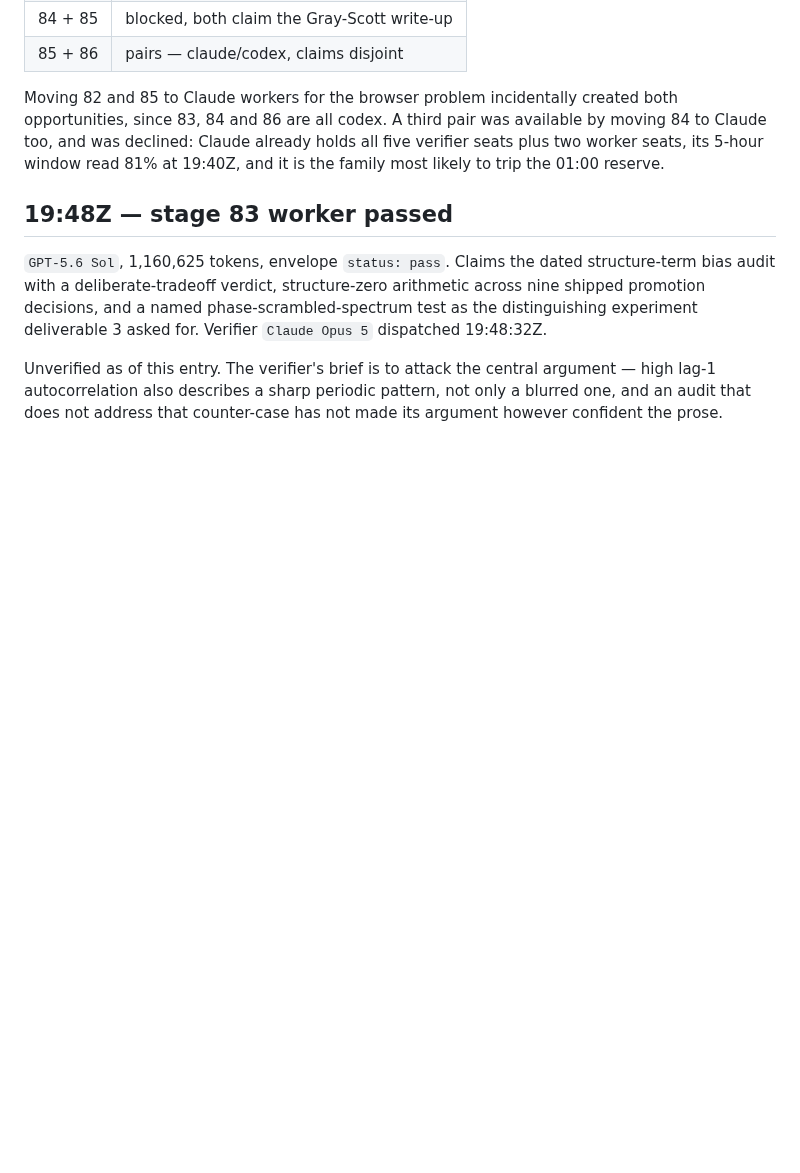
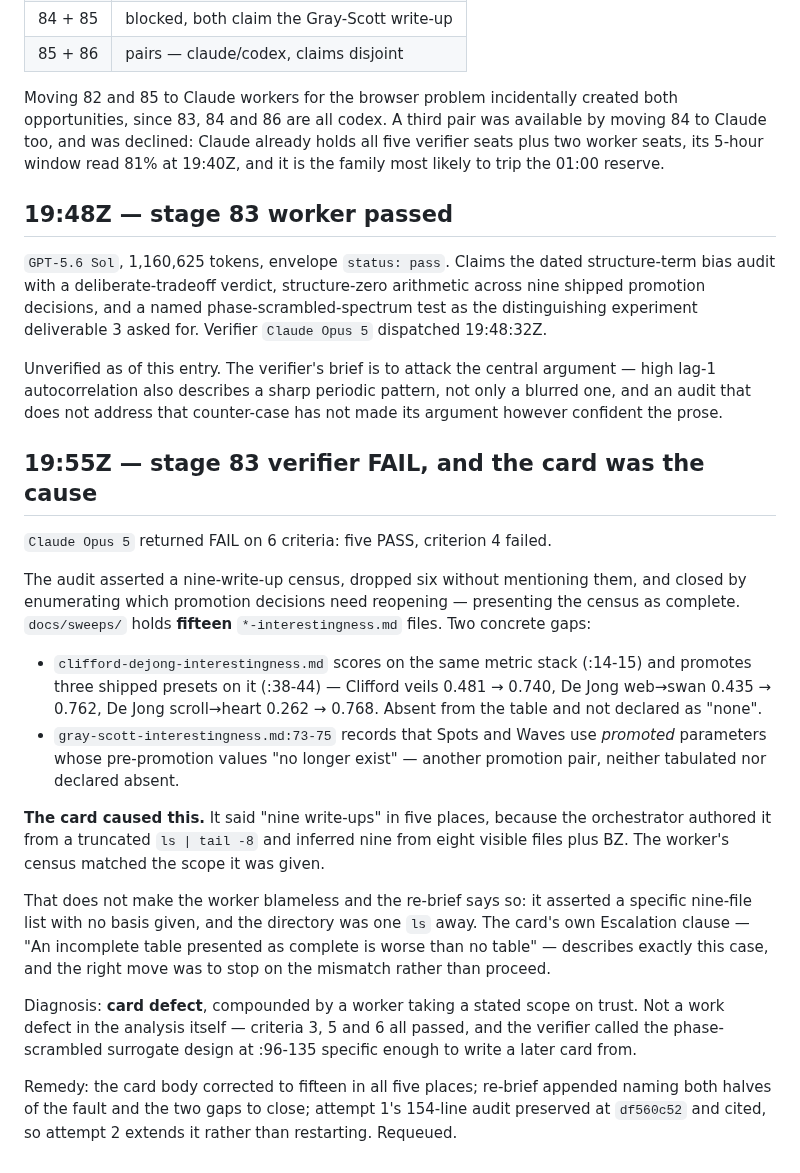
Before and after one commit to aw-pr/emergence-lab, a Markdown page: docs/runs/2026-09-07-stages-82-86-watch.md, the part around the change. Drawn GitHub-style; blank space fills up the shorter version.

Commit message:
docs(runs): 83's FAIL, and the card defect behind it
Co-Authored-By: Claude <noreply@anthropic.com>
Claude-Session: https://claude.ai/code/session_0151a3Tgn5QpNjmdddFDZoTa

```diff
--- a/docs/runs/2026-09-07-stages-82-86-watch.md
+++ b/docs/runs/2026-09-07-stages-82-86-watch.md
@@ -92,3 +92,41 @@ Unverified as of this entry. The verifier's brief is to attack the central
 argument — high lag-1 autocorrelation also describes a sharp periodic pattern,
 not only a blurred one, and an audit that does not address that counter-case
 has not made its argument however confident the prose.
+
+## 19:55Z — stage 83 verifier FAIL, and the card was the cause
+
+`Claude Opus 5` returned FAIL on 6 criteria: five PASS, criterion 4 failed.
+
+The audit asserted a nine-write-up census, dropped six without mentioning
+them, and closed by enumerating which promotion decisions need reopening —
+presenting the census as complete. `docs/sweeps/` holds **fifteen**
+`*-interestingness.md` files. Two concrete gaps:
+
+- `clifford-dejong-interestingness.md` scores on the same metric stack (:14-15)
+  and promotes three shipped presets on it (:38-44) — Clifford veils 0.481 →
+  0.740, De Jong web→swan 0.435 → 0.762, De Jong scroll→heart 0.262 → 0.768.
+  Absent from the table and not declared as "none".
+- `gray-scott-interestingness.md:73-75` records that Spots and Waves use
+  *promoted* parameters whose pre-promotion values "no longer exist" — another
+  promotion pair, neither tabulated nor declared absent.
+
+**The card caused this.** It said "nine write-ups" in five places, because the
+orchestrator authored it from a truncated `ls | tail -8` and inferred nine from
+eight visible files plus BZ. The worker's census matched the scope it was
+given.
+
+That does not make the worker blameless and the re-brief says so: it asserted a
+specific nine-file list with no basis given, and the directory was one `ls`
+away. The card's own Escalation clause — "An incomplete table presented as
+complete is worse than no table" — describes exactly this case, and the right
+move was to stop on the mismatch rather than proceed.
+
+Diagnosis: **card defect**, compounded by a worker taking a stated scope on
+trust. Not a work defect in the analysis itself — criteria 3, 5 and 6 all
+passed, and the verifier called the phase-scrambled surrogate design at :96-135
+specific enough to write a later card from.
+
+Remedy: the card body corrected to fifteen in all five places; re-brief
+appended naming both halves of the fault and the two gaps to close; attempt 1's
+154-line audit preserved at `df560c52` and cited, so attempt 2 extends it
+rather than restarting. Requeued.
```
